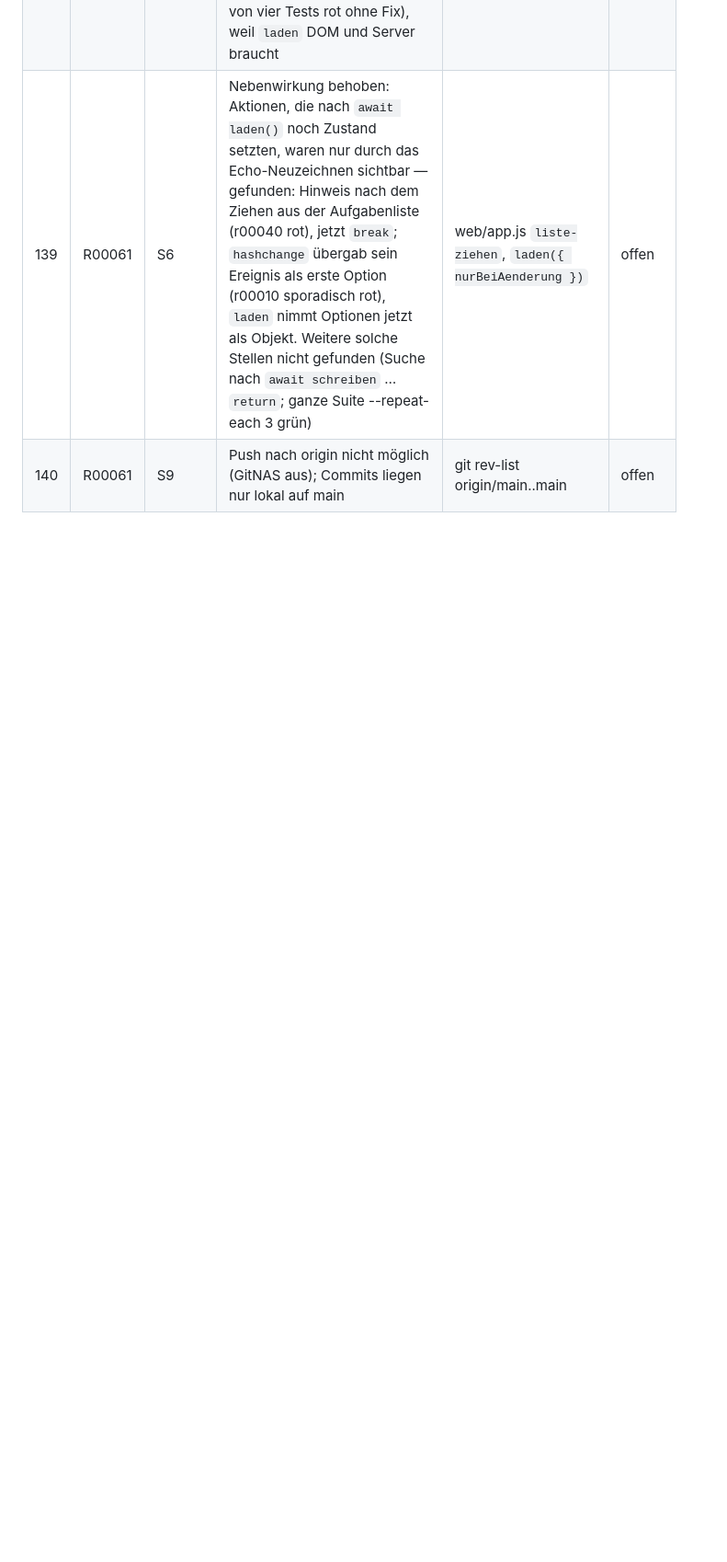
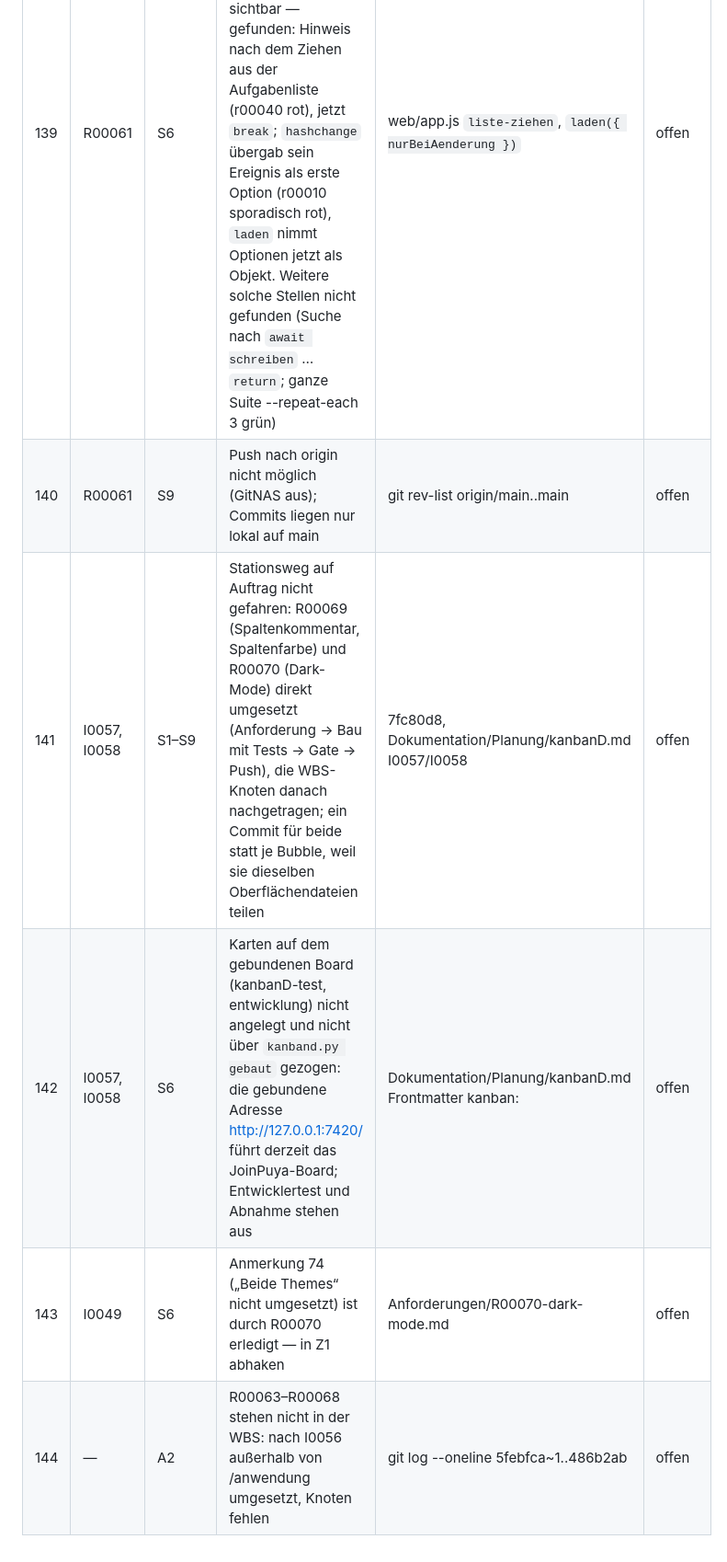
Before and after one commit to stho32/kanbanD, a Markdown page: kanbanD-anmerkungen.md, the part around the change. Shown at 92% size. Drawn GitHub-style; blank space fills up the shorter version.

Commit message:
[R00069][R00070] WBS: I0057 Spalte kommentieren und färben, I0058 Dunkel darstellen nachgetragen; Anmerkungen zum Lauf
Co-Authored-By: Claude Opus 5.5 (1M context) <noreply@anthropic.com>

```diff
--- a/kanbanD-anmerkungen.md
+++ b/kanbanD-anmerkungen.md
@@ -200,3 +200,7 @@ Gesammelt im Lauf `/anwendung` (Automatik auf Auftrag vom 2026-10-18: Mensch-Sta
 | 138 | R00061 | S6 | Abweichung von der Test-Strategie der Anforderung: keine reine Funktion für Klapp- und Sprungzustand in web/wbs.js — beide Zustände blieben erhalten, die Ursache war das Neuzeichnen und der halbe Stand in `laden`. Der Reproduktionstest ist E2E (drei von vier Tests rot ohne Fix), weil `laden` DOM und Server braucht | e2e/tests/r00061-ruhezustand.spec.js | offen |
 | 139 | R00061 | S6 | Nebenwirkung behoben: Aktionen, die nach `await laden()` noch Zustand setzten, waren nur durch das Echo-Neuzeichnen sichtbar — gefunden: Hinweis nach dem Ziehen aus der Aufgabenliste (r00040 rot), jetzt `break`; `hashchange` übergab sein Ereignis als erste Option (r00010 sporadisch rot), `laden` nimmt Optionen jetzt als Objekt. Weitere solche Stellen nicht gefunden (Suche nach `await schreiben` … `return`; ganze Suite --repeat-each 3 grün) | web/app.js `liste-ziehen`, `laden({ nurBeiAenderung })` | offen |
 | 140 | R00061 | S9 | Push nach origin nicht möglich (GitNAS aus); Commits liegen nur lokal auf main | git rev-list origin/main..main | offen |
+| 141 | I0057, I0058 | S1–S9 | Stationsweg auf Auftrag nicht gefahren: R00069 (Spaltenkommentar, Spaltenfarbe) und R00070 (Dark-Mode) direkt umgesetzt (Anforderung → Bau mit Tests → Gate → Push), die WBS-Knoten danach nachgetragen; ein Commit für beide statt je Bubble, weil sie dieselben Oberflächendateien teilen | 7fc80d8, Dokumentation/Planung/kanbanD.md I0057/I0058 | offen |
+| 142 | I0057, I0058 | S6 | Karten auf dem gebundenen Board (kanbanD-test, entwicklung) nicht angelegt und nicht über `kanband.py gebaut` gezogen: die gebundene Adresse http://127.0.0.1:7420/ führt derzeit das JoinPuya-Board; Entwicklertest und Abnahme stehen aus | Dokumentation/Planung/kanbanD.md Frontmatter kanban: | offen |
+| 143 | I0049 | S6 | Anmerkung 74 („Beide Themes“ nicht umgesetzt) ist durch R00070 erledigt — in Z1 abhaken | Anforderungen/R00070-dark-mode.md | offen |
+| 144 | — | A2 | R00063–R00068 stehen nicht in der WBS: nach I0056 außerhalb von /anwendung umgesetzt, Knoten fehlen | git log --oneline 5febfca~1..486b2ab | offen |
```
Also changed, not shown: Dokumentation/Planung/kanbanD.md (+9 -1 lines).
